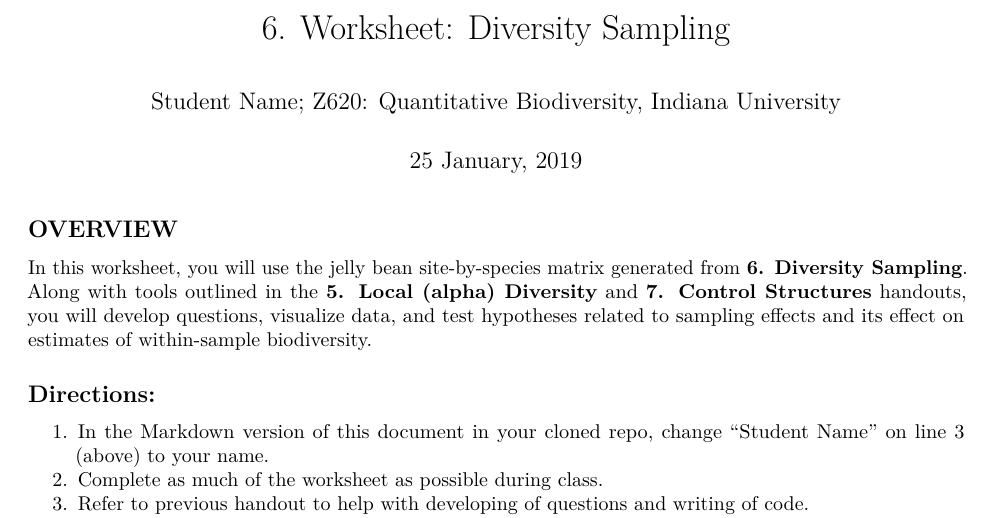
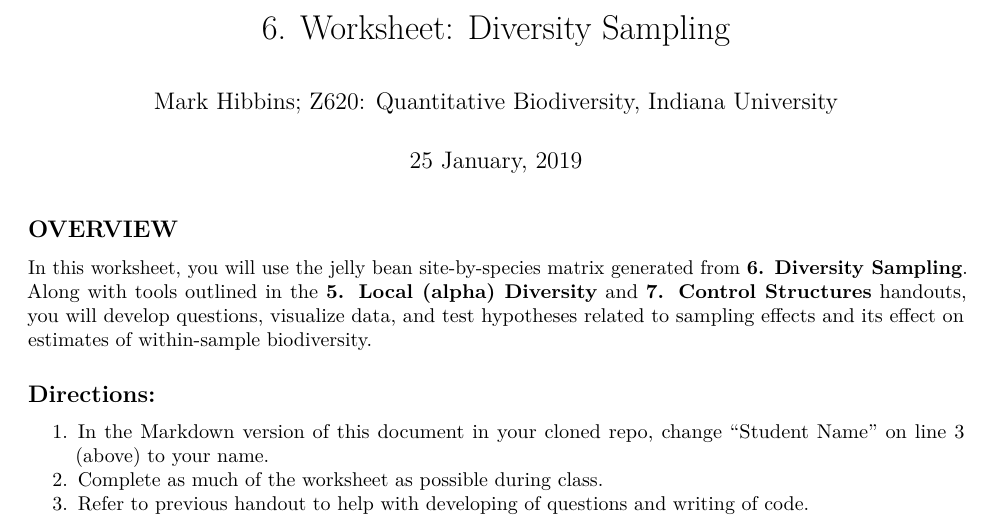
Before and after one commit to mhibbins/QB2019_Hibbins, an R Markdown document (2.Worksheets/6.DiversitySampling/6.DiversitySampling_Worksheet.Rmd): part of page 1 of 2, cut so that both start at the same text. Rendered offline with R 4.5, knitr and Pandoc, then LaTeX, with nearby package versions.

Commit message:
Update to worksheet 6

```diff
--- a/2.Worksheets/6.DiversitySampling/6.DiversitySampling_Worksheet.Rmd
+++ b/2.Worksheets/6.DiversitySampling/6.DiversitySampling_Worksheet.Rmd
@@ -1,6 +1,6 @@
 ---
 title: '6\. Worksheet: Diversity Sampling'
-author: "Student Name; Z620: Quantitative Biodiversity, Indiana University"
+author: "Mark Hibbins; Z620: Quantitative Biodiversity, Indiana University"
 date: "`r format(Sys.time(), '%d %B, %Y')`"
 output: pdf_document
 geometry: margin=2.54cm
```
